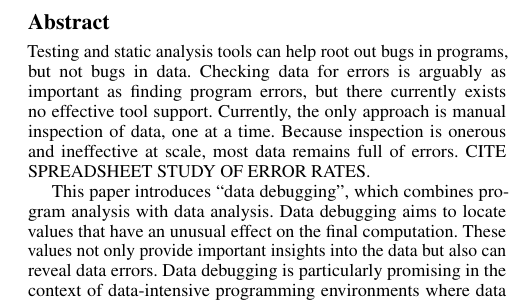
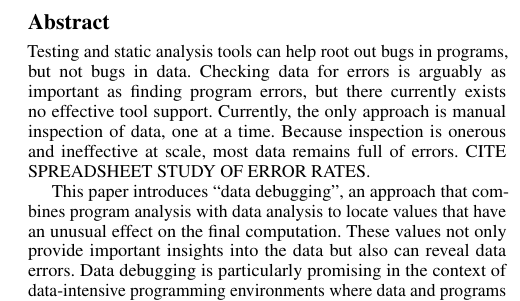
Before and after one commit to plasma-umass/DataDebug, a LaTeX paper (PLDI-2012/main.tex, which reads PLDI-2012/abstract.tex): part of one column of page 1 of 3, cut so that both start at the same text. Compiled offline with pdfLaTeX; a missing font is replaced by an installed copy or a similar font.

Commit message:
Slight rewording.

```diff
--- a/PLDI-2012/abstract.tex
+++ b/PLDI-2012/abstract.tex
@@ -6,10 +6,10 @@ inspection of data, one at a time. Because inspection is onerous and
 ineffective at scale, most data remains full of errors. CITE
 SPREADSHEET STUDY OF ERROR RATES.
 
-This paper introduces ``data debugging'', which combines program
-analysis with data analysis. Data debugging aims to locate values that
-have an unusual effect on the final computation.  These values not
-only provide important insights into the data but also can reveal data
+This paper introduces ``data debugging'', an approach that combines
+program analysis with data analysis to locate values that have an
+unusual effect on the final computation.  These values not only
+provide important insights into the data but also can reveal data
 errors.  Data debugging is particularly promising in the context of
 data-intensive programming environments where data and programs are
 intermingled, like databases (queries and stored procedures) and
```
